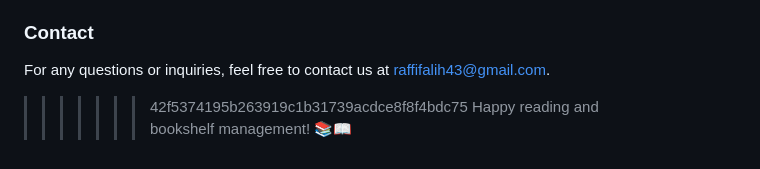
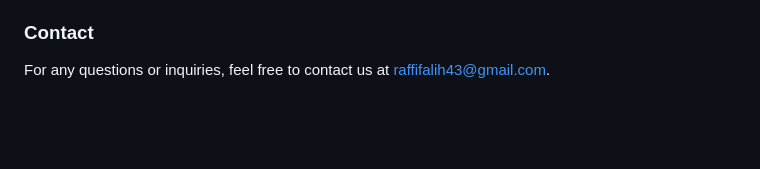
Before and after one commit to raffiel/BookshelfApps, a Markdown page: README.md, the part around the change. GitHub-like rendering; blank space fills up the shorter version.

```diff
--- a/README.md
+++ b/README.md
@@ -99,6 +99,3 @@ This project is licensed under the MIT License. See the [LICENSE](LICENSE) file
 ### Contact
 
 For any questions or inquiries, feel free to contact us at raffifalih43@gmail.com.
-
->>>>>>> 42f5374195b263919c1b31739acdce8f8f4bdc75
-Happy reading and bookshelf management! 📚📖
```
